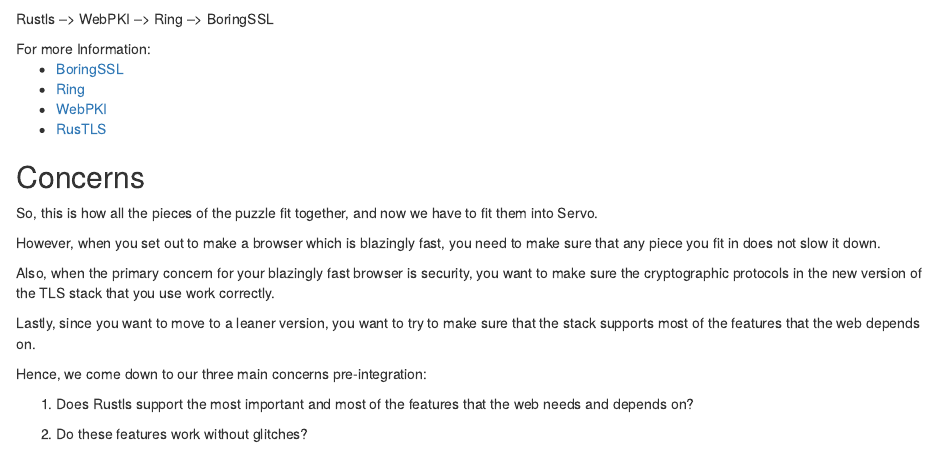
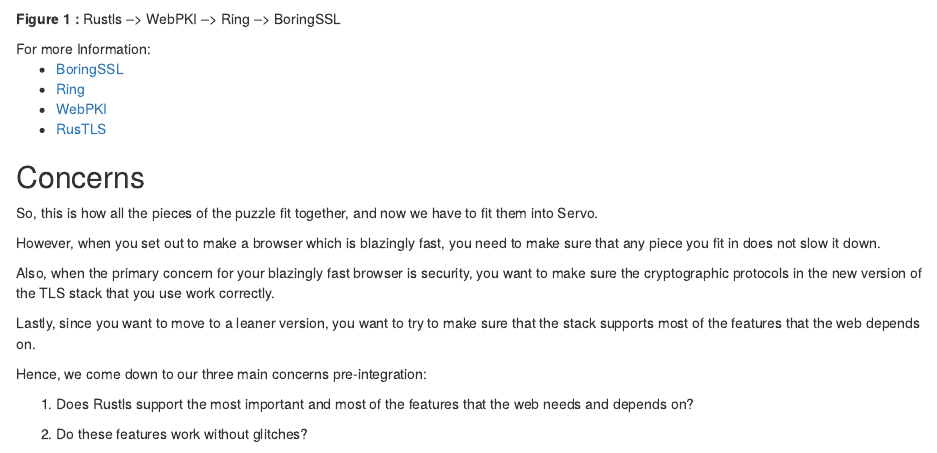
Before and after one commit to SimranGujral/FireBlood.github.io, an R Markdown document (Rustls and Servo.Rmd): the page in a window 1100 px wide, from 660 px down. Rendered offline with R 4.5, knitr and Pandoc, with nearby package versions.

Commit message:
Update Rustls and Servo.Rmd

```diff
--- a/Rustls and Servo.Rmd
+++ b/Rustls and Servo.Rmd
@@ -40,7 +40,7 @@
 
 <img src="https://github.com/SimranGujral/FireBlood.github.io/blob/master/RustlsDependencyChart.png"></img>
 
-Rustls --> WebPKI --> Ring --> BoringSSL
+<b>Figure 1 : </b>Rustls --> WebPKI --> Ring --> BoringSSL
 
 For more Information:
 <ul>
```
